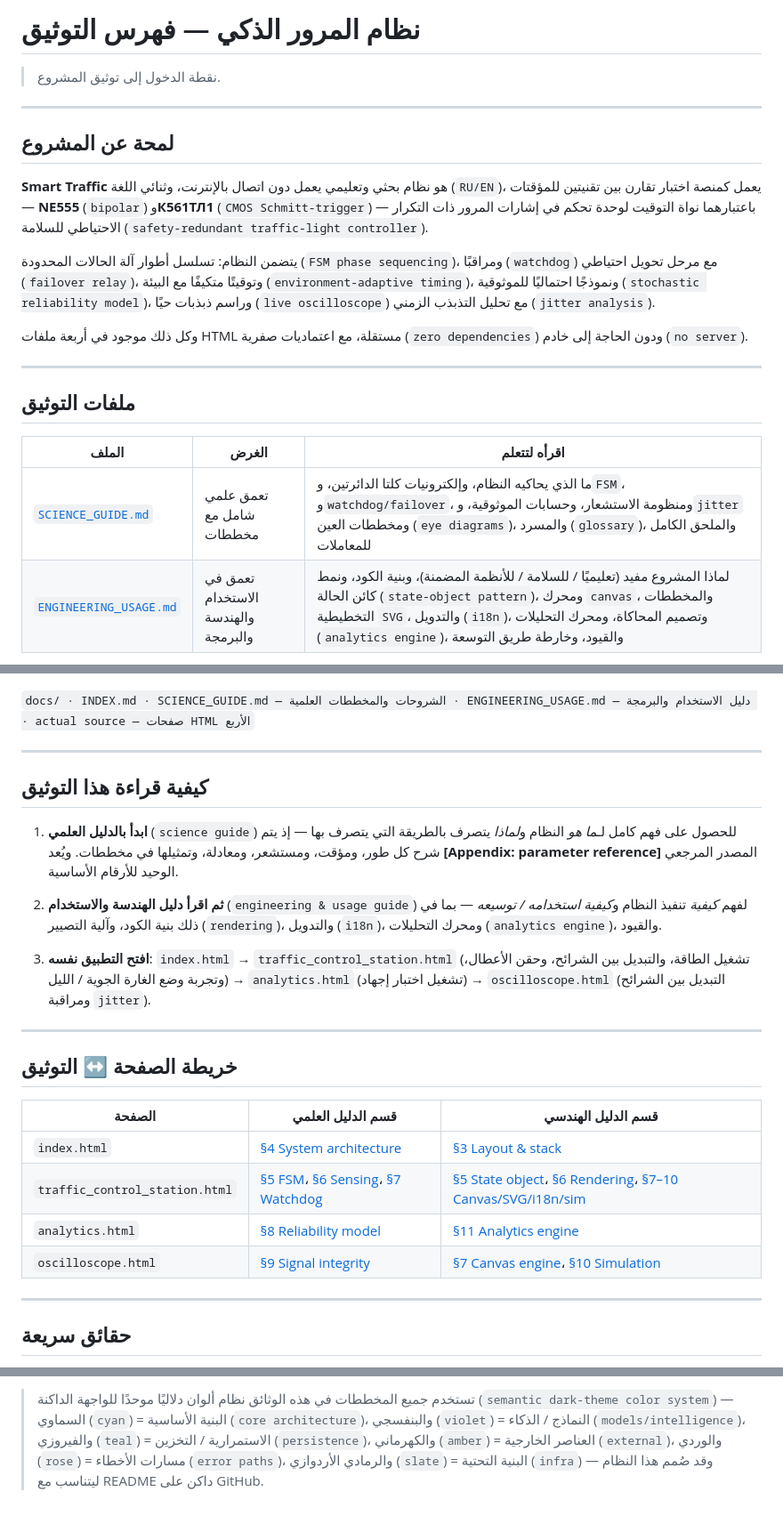
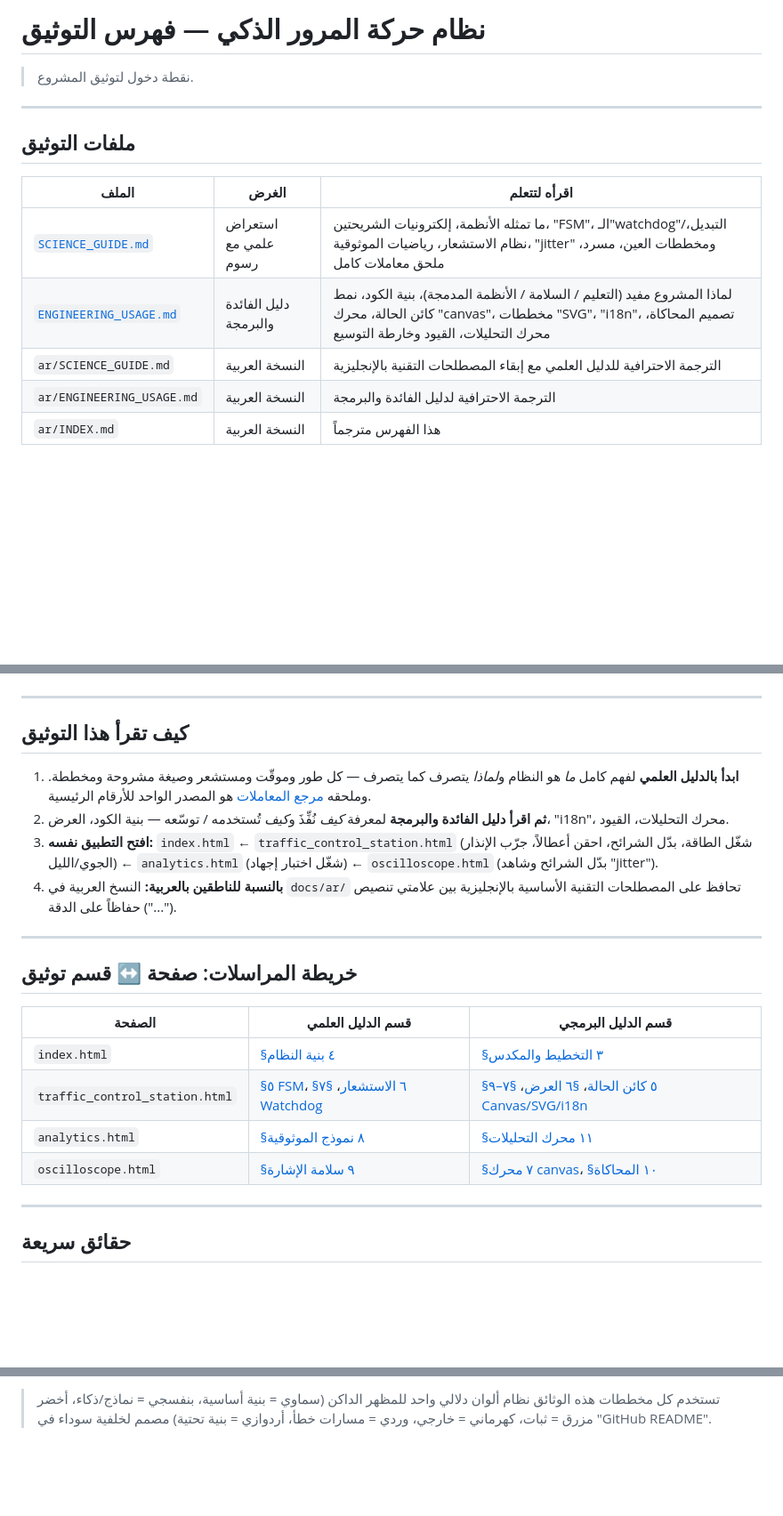
Before and after one commit to leonardo672/smart-traffic-system-simulation, a Markdown page: docs/ar/INDEX.md, 3 parts joined by grey strips. Shown at 89% size. Drawn GitHub-style; blank space fills up the shorter version.

````diff
--- a/docs/ar/INDEX.md
+++ b/docs/ar/INDEX.md
@@ -1,24 +1,17 @@
-# نظام المرور الذكي — فهرس التوثيق
+# نظام حركة المرور الذكي — فهرس التوثيق
 
-> نقطة الدخول إلى توثيق المشروع.
-
----
-
-## لمحة عن المشروع
-
-**Smart Traffic** هو نظام بحثي وتعليمي يعمل دون اتصال بالإنترنت، وثنائي اللغة (`RU/EN`)، يعمل كمنصة اختبار تقارن بين تقنيتين للمؤقتات — **NE555** (`bipolar`) و**К561ТЛ1** (`CMOS Schmitt-trigger`) — باعتبارهما نواة التوقيت لوحدة تحكم في إشارات المرور ذات التكرار الاحتياطي للسلامة (`safety-redundant traffic-light controller`).
-
-يتضمن النظام: تسلسل أطوار آلة الحالات المحدودة (`FSM phase sequencing`)، ومراقبًا (`watchdog`) مع مرحل تحويل احتياطي (`failover relay`)، وتوقيتًا متكيفًا مع البيئة (`environment-adaptive timing`)، ونموذجًا احتماليًا للموثوقية (`stochastic reliability model`)، وراسم ذبذبات حيًا (`live oscilloscope`) مع تحليل التذبذب الزمني (`jitter analysis`).
-
-وكل ذلك موجود في أربعة ملفات HTML مستقلة، مع اعتماديات صفرية (`zero dependencies`) ودون الحاجة إلى خادم (`no server`).
+> نقطة دخول لتوثيق المشروع.
 
 ---
 
 ## ملفات التوثيق
 
-| **الملف**                                                                                        | **الغرض**                           | **اقرأه لتتعلم**                                                                                                                                                                                                                                                     |
-| ------------------------------------------------------------------------------------------------ | ----------------------------------- | -------------------------------------------------------------------------------------------------------------------------------------------------------------------------------------------------------------------------------------------------------------------- |
-| [`SCIENCE_GUIDE.md`](file:///C:/D/Projects-P/smart_traffic_system/docs/SCIENCE_GUIDE.md)         | تعمق علمي شامل مع مخططات            | ما الذي يحاكيه النظام، وإلكترونيات كلتا الدائرتين، و`FSM`، و`watchdog/failover`، ومنظومة الاستشعار، وحسابات الموثوقية، و`jitter` ومخططات العين (`eye diagrams`)، والمسرد (`glossary`)، والملحق الكامل للمعاملات                                                      |
-| [`ENGINEERING_USAGE.md`](file:///C:/D/Projects-P/smart_traffic_system/docs/ENGINEERING_USAGE.md) | تعمق في الاستخدام والهندسة والبرمجة | لماذا المشروع مفيد (تعليميًا / للسلامة / للأنظمة المضمنة)، وبنية الكود، ونمط كائن الحالة (`state-object pattern`)، ومحرك `canvas`، والمخططات التخطيطية `SVG`، والتدويل (`i18n`)، وتصميم المحاكاة، ومحرك التحليلات (`analytics engine`)، والقيود، وخارطة طريق التوسعة |
+| الملف | الغرض | اقرأه لتتعلم |
+|---|---|---|
+| [`SCIENCE_GUIDE.md`](./SCIENCE_GUIDE.md) | استعراض علمي مع رسوم | ما تمثله الأنظمة، إلكترونيات الشريحتين، "FSM"، الـ"watchdog"/التبديل، نظام الاستشعار، رياضيات الموثوقية، "jitter" ومخططات العين، مسرد، ملحق معاملات كامل |
+| [`ENGINEERING_USAGE.md`](./ENGINEERING_USAGE.md) | دليل الفائدة والبرمجة | لماذا المشروع مفيد (التعليم / السلامة / الأنظمة المدمجة)، بنية الكود، نمط كائن الحالة، محرك "canvas"، مخططات "SVG"، "i18n"، تصميم المحاكاة، محرك التحليلات، القيود وخارطة التوسيع |
+| `ar/SCIENCE_GUIDE.md` | النسخة العربية | الترجمة الاحترافية للدليل العلمي مع إبقاء المصطلحات التقنية بالإنجليزية |
+| `ar/ENGINEERING_USAGE.md` | النسخة العربية | الترجمة الاحترافية لدليل الفائدة والبرمجة |
+| `ar/INDEX.md` | النسخة العربية | هذا الفهرس مترجماً |
 
 ```mermaid
@@ -26,28 +40,31 @@ image
 ```
-
-`docs/ · INDEX.md · SCIENCE_GUIDE.md — الشروحات والمخططات العلمية · ENGINEERING_USAGE.md — دليل الاستخدام والبرمجة · actual source — صفحات HTML الأربع`
 
 ---
 
-## كيفية قراءة هذا التوثيق
+## كيف تقرأ هذا التوثيق
 
-1. **ابدأ بالدليل العلمي** (`science guide`) للحصول على فهم كامل لـ*ما هو* النظام و*لماذا* يتصرف بالطريقة التي يتصرف بها — إذ يتم شرح كل طور، ومؤقت، ومستشعر، ومعادلة، وتمثيلها في مخططات. ويُعد **[Appendix: parameter reference]** المصدر المرجعي الوحيد للأرقام الأساسية.
-
-2. **ثم اقرأ دليل الهندسة والاستخدام** (`engineering & usage guide`) لفهم *كيفية* تنفيذ النظام و*كيفية استخدامه / توسيعه* — بما في ذلك بنية الكود، وآلية التصيير (`rendering`)، والتدويل (`i18n`)، ومحرك التحليلات (`analytics engine`)، والقيود.
-
-3. **افتح التطبيق نفسه**:
-   `index.html` → `traffic_control_station.html` (تشغيل الطاقة، والتبديل بين الشرائح، وحقن الأعطال، وتجربة وضع الغارة الجوية / الليل) → `analytics.html` (تشغيل اختبار إجهاد) → `oscilloscope.html` (التبديل بين الشرائح ومراقبة `jitter`).
+1. **ابدأ بالدليل العلمي** لفهم كامل *ما* هو النظام و*لماذا* يتصرف كما يتصرف — كل طور
+   وموقّت ومستشعر وصيغة مشروحة ومخططة. وملحقه
+   [مرجع المعاملات](./SCIENCE_GUIDE.md#٧-الملحق-جدول-المعاملات) هو المصدر الواحد
+   للأرقام الرئيسية.
+2. **ثم اقرأ دليل الفائدة والبرمجة** لمعرفة *كيف* نُفِّذَ و*كيف* تُستخدمه / توسّعه —
+   بنية الكود، العرض، "i18n"، محرك التحليلات، القيود.
+3. **افتح التطبيق نفسه:** `index.html` ← `traffic_control_station.html` (شغّل الطاقة،
+   بدّل الشرائح، احقن أعطالاً، جرّب الإنذار الجوي/الليل) ← `analytics.html` (شغّل
+   اختبار إجهاد) ← `oscilloscope.html` (بدّل الشرائح وشاهد "jitter").
+4. **بالنسبة للناطقين بالعربية:** النسخ العربية في `docs/ar/` تحافظ على المصطلحات
+   التقنية الأساسية بالإنجليزية بين علامتي تنصيص ("...") حفاظاً على الدقة.
 
 ---
 
-## خريطة الصفحة ↔ التوثيق
+## خريطة المراسلات: صفحة ↔ قسم توثيق
 
-| **الصفحة**                     | **قسم الدليل العلمي**                                                                                                                                                                                                                                                                                                                                                | **قسم الدليل الهندسي**                                                                                                                                                                                                                                                                                                                                                                              |
-| ------------------------------ | -------------------------------------------------------------------------------------------------------------------------------------------------------------------------------------------------------------------------------------------------------------------------------------------------------------------------------------------------------------------- | --------------------------------------------------------------------------------------------------------------------------------------------------------------------------------------------------------------------------------------------------------------------------------------------------------------------------------------------------------------------------------------------------- |
-| `index.html`                   | [§4 System architecture](file:///C:/D/Projects-P/smart_traffic_system/docs/SCIENCE_GUIDE.md#4-system-architecture)                                                                                                                                                                                                                                                   | [§3 Layout & stack](file:///C:/D/Projects-P/smart_traffic_system/docs/ENGINEERING_USAGE.md#3-repository-layout-and-tech-stack)                                                                                                                                                                                                                                                                      |
-| `traffic_control_station.html` | [§5 FSM](file:///C:/D/Projects-P/smart_traffic_system/docs/SCIENCE_GUIDE.md#5-the-traffic-light-finite-state-machine)، [§6 Sensing](file:///C:/D/Projects-P/smart_traffic_system/docs/SCIENCE_GUIDE.md#6-environment-sensing-subsystem)، [§7 Watchdog](file:///C:/D/Projects-P/smart_traffic_system/docs/SCIENCE_GUIDE.md#7-fault-tolerance-watchdog-and-redundancy) | [§5 State object](file:///C:/D/Projects-P/smart_traffic_system/docs/ENGINEERING_USAGE.md#5-the-state-object-pattern-heart-of-the-app)، [§6 Rendering](file:///C:/D/Projects-P/smart_traffic_system/docs/ENGINEERING_USAGE.md#6-rendering-pipeline)، [§7–10 Canvas/SVG/i18n/sim](file:///C:/D/Projects-P/smart_traffic_system/docs/ENGINEERING_USAGE.md#7-canvas-engine-oscilloscope--weather-scene) |
-| `analytics.html`               | [§8 Reliability model](file:///C:/D/Projects-P/smart_traffic_system/docs/SCIENCE_GUIDE.md#8-the-stochastic-reliability-model)                                                                                                                                                                                                                                        | [§11 Analytics engine](file:///C:/D/Projects-P/smart_traffic_system/docs/ENGINEERING_USAGE.md#11-the-analytics-engine)                                                                                                                                                                                                                                                                              |
-| `oscilloscope.html`            | [§9 Signal integrity](file:///C:/D/Projects-P/smart_traffic_system/docs/SCIENCE_GUIDE.md#9-signal-integrity-clock-phases-and-jitter)                                                                                                                                                                                                                                 | [§7 Canvas engine](file:///C:/D/Projects-P/smart_traffic_system/docs/ENGINEERING_USAGE.md#7-canvas-engine-oscilloscope--weather-scene)، [§10 Simulation](file:///C:/D/Projects-P/smart_traffic_system/docs/ENGINEERING_USAGE.md#10-simulation-design)                                                                                                                                               |
+| الصفحة | قسم الدليل العلمي | قسم الدليل البرمجي |
+|---|---|---|
+| `index.html` | [§٤ بنية النظام](./SCIENCE_GUIDE.md#٤-بنية-النظام) | [§٣ التخطيط والمكدس](./ENGINEERING_USAGE.md#٣-تخطيط-المستودع-ومكدس-التقنيات) |
+| `traffic_control_station.html` | [§٥ FSM](./SCIENCE_GUIDE.md#٥-آلة-الحالات-المحدودة-لإشارات-المرور)، [§٦ الاستشعار](./SCIENCE_GUIDE.md#٦-النظام-الفرعي-لاستشعار-البيئة)، [§٧ Watchdog](./SCIENCE_GUIDE.md#٧-تحمّل-الأعطال-watchdog-والتكرار) | [§٥ كائن الحالة](./ENGINEERING_USAGE.md#٥-نمط-كائن-الحالة-قلب-التطبيق)، [§٦ العرض](./ENGINEERING_USAGE.md#٦-خط-أنابيب-العرض-rendering)، [§٧–٩ Canvas/SVG/i18n](./ENGINEERING_USAGE.md#٧-محرك-canvas-الراسم-الذبذبي-ومشهد-الطقس) |
+| `analytics.html` | [§٨ نموذج الموثوقية](./SCIENCE_GUIDE.md#٨-نموذج-الموثوقية-العشوائي) | [§١١ محرك التحليلات](./ENGINEERING_USAGE.md#١١-محرك-التحليلات) |
+| `oscilloscope.html` | [§٩ سلامة الإشارة](./SCIENCE_GUIDE.md#٩-سلامة-الإشارة-الساعة-والأطوار-والانحراف-jitter) | [§٧ محرك canvas](./ENGINEERING_USAGE.md#٧-محرك-canvas-الراسم-الذبذبي-ومشهد-الطقس)، [§١٠ المحاكاة](./ENGINEERING_USAGE.md#١٠-تصميم-المحاكاة) |
 
 ---
 
@@ -60,2 +78,4 @@ image
 
-> تستخدم جميع المخططات في هذه الوثائق نظام ألوان دلاليًا موحدًا للواجهة الداكنة (`semantic dark-theme color system`) — السماوي (`cyan`) = البنية الأساسية (`core architecture`)، والبنفسجي (`violet`) = النماذج / الذكاء (`models/intelligence`)، والفيروزي (`teal`) = الاستمرارية / التخزين (`persistence`)، والكهرماني (`amber`) = العناصر الخارجية (`external`)، والوردي (`rose`) = مسارات الأخطاء (`error paths`)، والرمادي الأردوازي (`slate`) = البنية التحتية (`infra`) — وقد صُمم هذا النظام ليتناسب مع README داكن على GitHub.
+> تستخدم كل مخططات هذه الوثائق نظام ألوان دلالي واحد للمظهر الداكن (سماوي = بنية
+> أساسية، بنفسجي = نماذج/ذكاء، أخضر مزرق = ثبات، كهرماني = خارجي، وردي = مسارات
+> خطأ، أردوازي = بنية تحتية) مصمم لخلفية سوداء في "GitHub README".
````
Also changed, not shown: other parts of docs/ar/INDEX.md (+27 -5 lines).
